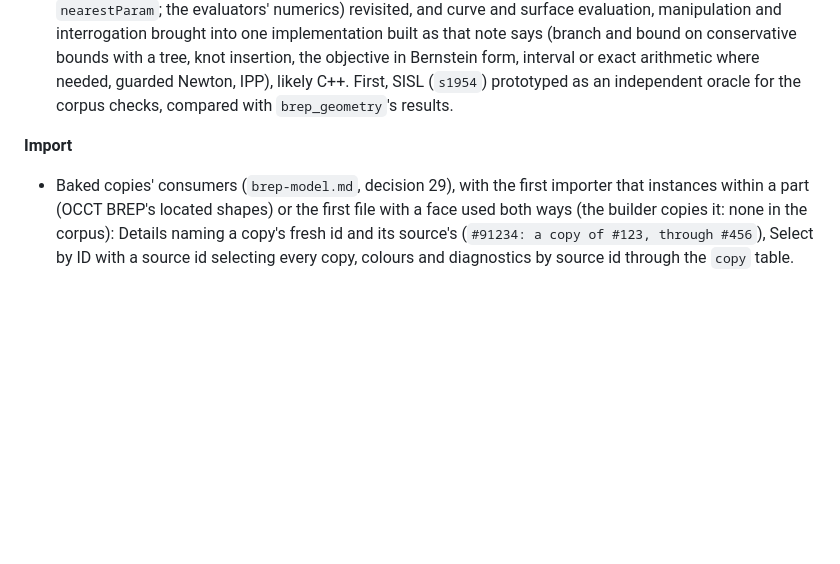
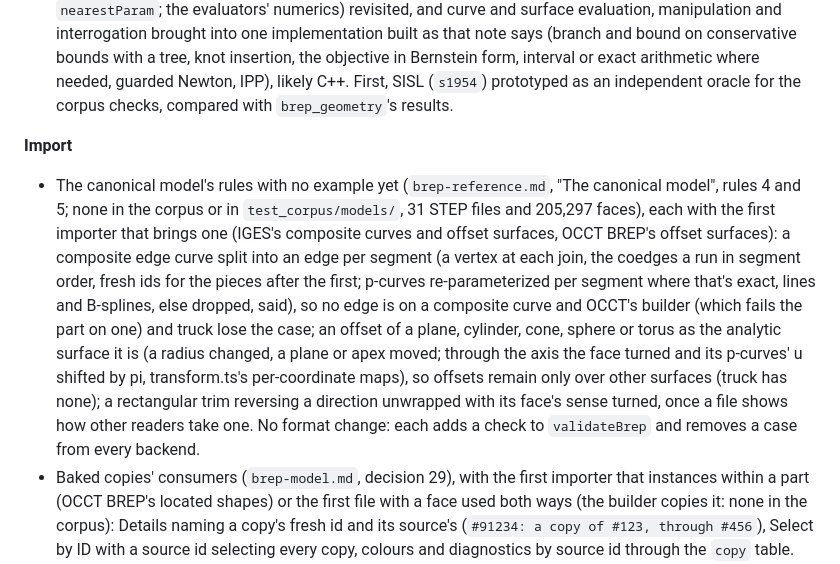
Before and after one commit to martyvona/cad-io-js, a Markdown page: README.md, the part around the change. Drawn GitHub-style; blank space fills up the shorter version.

```diff
--- a/README.md
+++ b/README.md
@@ -1168,6 +1168,7 @@ Known work not yet scheduled; the detail behind each is in the topic notes in `d
 
 **Import**
 
+- The canonical model's rules with no example yet (`brep-reference.md`, "The canonical model", rules 4 and 5; none in the corpus or in `test_corpus/models/`, 31 STEP files and 205,297 faces), each with the first importer that brings one (IGES's composite curves and offset surfaces, OCCT BREP's offset surfaces): a composite edge curve split into an edge per segment (a vertex at each join, the coedges a run in segment order, fresh ids for the pieces after the first; p-curves re-parameterized per segment where that's exact, lines and B-splines, else dropped, said), so no edge is on a composite curve and OCCT's builder (which fails the part on one) and truck lose the case; an offset of a plane, cylinder, cone, sphere or torus as the analytic surface it is (a radius changed, a plane or apex moved; through the axis the face turned and its p-curves' u shifted by pi, transform.ts's per-coordinate maps), so offsets remain only over other surfaces (truck has none); a rectangular trim reversing a direction unwrapped with its face's sense turned, once a file shows how other readers take one. No format change: each adds a check to `validateBrep` and removes a case from every backend.
 - Baked copies' consumers (`brep-model.md`, decision 29), with the first importer that instances within a part (OCCT BREP's located shapes) or the first file with a face used both ways (the builder copies it: none in the corpus): Details naming a copy's fresh id and its source's (`#91234: a copy of #123, through #456`), Select by ID with a source id selecting every copy, colours and diagnostics by source id through the `copy` table. The builder fills the table; nothing reads it yet.
 - OCCT BREP and FreeCAD import and export through the B-rep model: our BREP parser into the model, BREP written by our own writer or by OCCT after the native builder (`brep-model.md`, Exporters; `future.md`); then QIF; IGES MSBO when taken up.
 - Levels of detail in use: the scene holds several per part, but the viewer and the exporters use one at a time (`chooseLod`); no level is chosen by distance yet.
```
Also changed, not shown: docs/brep-model.md (+1 -0 lines), docs/brep-reference.md (+2 -2 lines).
